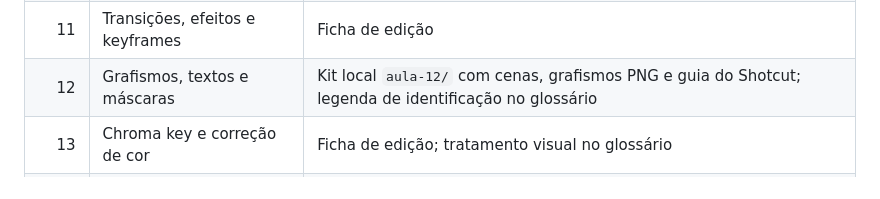
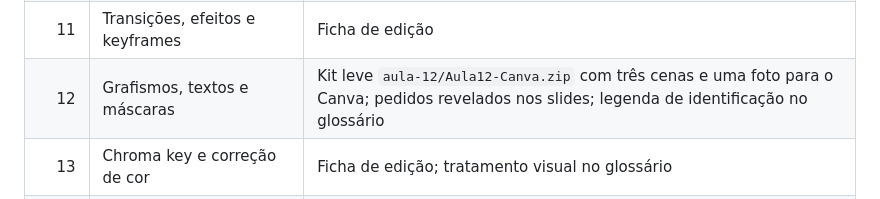
Before and after one commit to danimmayer/tecnico-em-multimidia, a Markdown page: modelos/producao-audiovisual/README.md, the part around the change. Rendered like a GitHub page.

Commit message:
Atualiza o mapa do caderno para a aula 12 no Canva
Co-Authored-By: Claude Opus 5.5 <noreply@anthropic.com>
Claude-Session: https://claude.ai/code/session_01KSwdtmRt2W4wMQedyDoYND

```diff
--- a/modelos/producao-audiovisual/README.md
+++ b/modelos/producao-audiovisual/README.md
@@ -44,7 +44,7 @@ Em computador compartilhado, imprima ou exporte o necessário e use **Limpar pre
 | 09 | Set de filmagem: comercial em uma noite | Plano de filmagem; papéis; equipamentos; segurança; continuidade |
 | 10 | Ilha de edição: primeiros cortes | Percurso de edição; ficha de edição; glossário |
 | 11 | Transições, efeitos e keyframes | Ficha de edição |
-| 12 | Grafismos, textos e máscaras | Kit local `aula-12/` com cenas, grafismos PNG e guia do Shotcut; legenda de identificação no glossário |
+| 12 | Grafismos, textos e máscaras | Kit leve `aula-12/Aula12-Canva.zip` com três cenas e uma foto para o Canva; pedidos revelados nos slides; legenda de identificação no glossário |
 | 13 | Chroma key e correção de cor | Ficha de edição; tratamento visual no glossário |
 | 14 | Áudio na pós-produção e buffering | Ficha de edição; som do ambiente no glossário |
 | 15 | Blocagem e bibliotecas de composição | Ficha de edição; organização por pastas de mídia |
```
